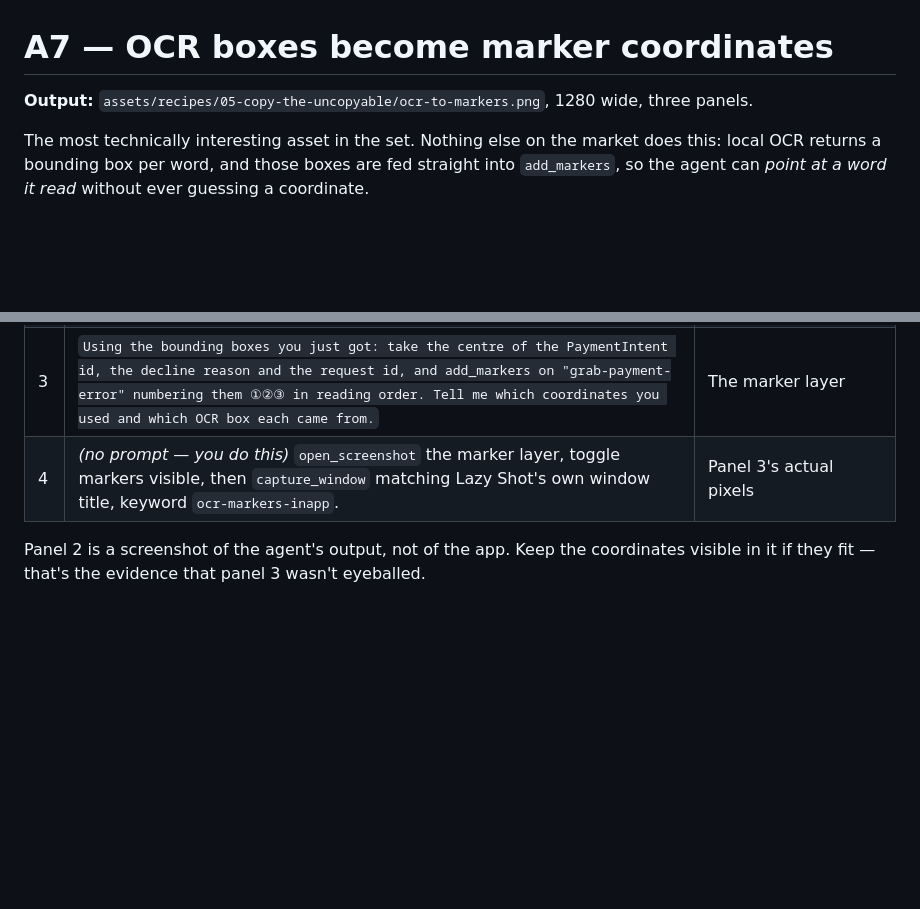
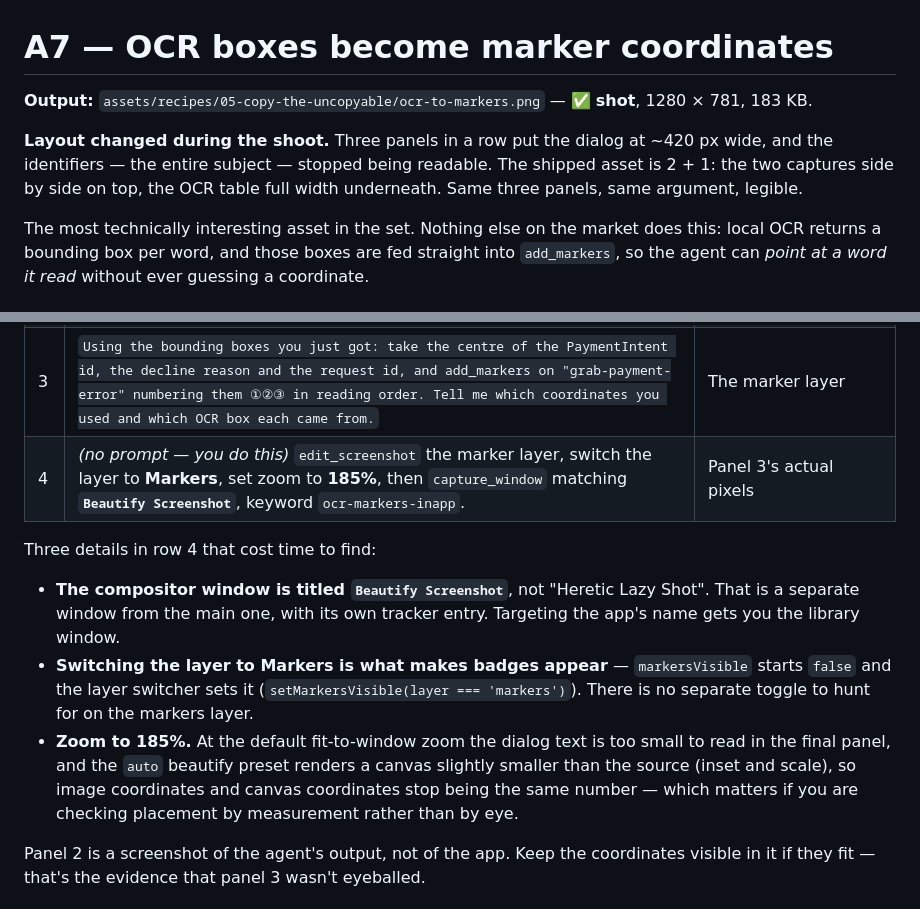
Before and after one commit to GigLaboCom/lazy-shot-cookbook, a Markdown page: scenarios/A7-ocr-to-markers.md, 2 parts joined by grey strips. GitHub-like rendering; blank space fills up the shorter version.

```diff
--- a/scenarios/A7-ocr-to-markers.md
+++ b/scenarios/A7-ocr-to-markers.md
@@ -1,6 +1,8 @@
 # A7 — OCR boxes become marker coordinates
 
-**Output:** `assets/recipes/05-copy-the-uncopyable/ocr-to-markers.png`, 1280 wide, three panels.
+**Output:** `assets/recipes/05-copy-the-uncopyable/ocr-to-markers.png` — ✅ **shot**, 1280 × 781, 183 KB.
+
+**Layout changed during the shoot.** Three panels in a row put the dialog at ~420 px wide, and the identifiers — the entire subject — stopped being readable. The shipped asset is 2 + 1: the two captures side by side on top, the OCR table full width underneath. Same three panels, same argument, legible.
 
 The most technically interesting asset in the set. Nothing else on the market does this: local OCR returns a bounding box per word, and those boxes are fed straight into `add_markers`, so the agent can *point at a word it read* without ever guessing a coordinate.
 
@@ -35,7 +37,13 @@ Click **Pay** to open the dialog. Chrome pinned.
 | 1 | `capture_tracked_window title "<the window title>", keyword "grab-payment-error". Report the file path.` | The capture |
 | 2 | `ocr_screenshot "grab-payment-error" with format "metadata". Print the full transcript, then a table of word → confidence for the three identifiers. Flag anything under 60 as unclear instead of guessing it.` | The transcript, screenshotted from the terminal |
 | 3 | `Using the bounding boxes you just got: take the centre of the PaymentIntent id, the decline reason and the request id, and add_markers on "grab-payment-error" numbering them ①②③ in reading order. Tell me which coordinates you used and which OCR box each came from.` | The marker layer |
-| 4 | *(no prompt — you do this)* `open_screenshot` the marker layer, toggle markers visible, then `capture_window` matching Lazy Shot's own window title, keyword `ocr-markers-inapp`. | Panel 3's actual pixels |
+| 4 | *(no prompt — you do this)* `edit_screenshot` the marker layer, switch the layer to **Markers**, set zoom to **185%**, then `capture_window` matching **`Beautify Screenshot`**, keyword `ocr-markers-inapp`. | Panel 3's actual pixels |
+
+Three details in row 4 that cost time to find:
+
+- **The compositor window is titled `Beautify Screenshot`**, not "Heretic Lazy Shot". That is a separate window from the main one, with its own tracker entry. Targeting the app's name gets you the library window.
+- **Switching the layer to Markers is what makes badges appear** — `markersVisible` starts `false` and the layer switcher sets it (`setMarkersVisible(layer === 'markers')`). There is no separate toggle to hunt for on the markers layer.
+- **Zoom to 185%.** At the default fit-to-window zoom the dialog text is too small to read in the final panel, and the `auto` beautify preset renders a canvas slightly smaller than the source (inset and scale), so image coordinates and canvas coordinates stop being the same number — which matters if you are checking placement by measurement rather than by eye.
 
 Panel 2 is a screenshot of the agent's output, not of the app. Keep the coordinates visible in it if they fit — that's the evidence that panel 3 wasn't eyeballed.
 
```
Also changed, not shown: other parts of scenarios/A7-ocr-to-markers.md (+38 -0 lines), docs/ASSETS.md (+2 -2 lines), recipes/05-copy-the-uncopyable/README.md (+3 -1 lines), assets/recipes/05-copy-the-uncopyable/ocr-to-markers.png (added), 2 other files.
